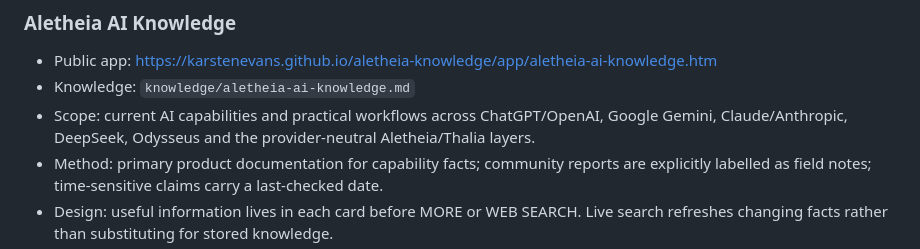
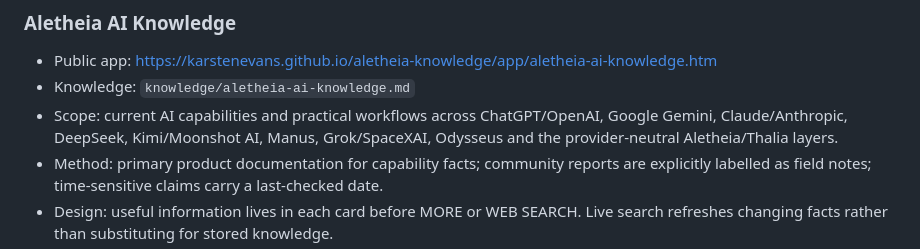
Before and after one commit to KarstenEvans/aletheia-knowledge, a Markdown page: README.md, the part around the change. Drawn GitHub-style.

Commit message:
Expand AI Knowledge provider coverage

```diff
--- a/README.md
+++ b/README.md
@@ -35,7 +35,7 @@ The app loads its Markdown library from `../knowledge/` when hosted. It also sup
 
 - Public app: https://karstenevans.github.io/aletheia-knowledge/app/aletheia-ai-knowledge.htm
 - Knowledge: `knowledge/aletheia-ai-knowledge.md`
-- Scope: current AI capabilities and practical workflows across ChatGPT/OpenAI, Google Gemini, Claude/Anthropic, DeepSeek, Odysseus and the provider-neutral Aletheia/Thalia layers.
+- Scope: current AI capabilities and practical workflows across ChatGPT/OpenAI, Google Gemini, Claude/Anthropic, DeepSeek, Kimi/Moonshot AI, Manus, Grok/SpaceXAI, Odysseus and the provider-neutral Aletheia/Thalia layers.
 - Method: primary product documentation for capability facts; community reports are explicitly labelled as field notes; time-sensitive claims carry a last-checked date.
 - Design: useful information lives in each card before MORE or WEB SEARCH. Live search refreshes changing facts rather than substituting for stored knowledge.
 - Discovery: `knowledge/knowledge.json` gives static tools and future apps an explicit collection inventory without making the library depend on GitHub API folder listing.
```
